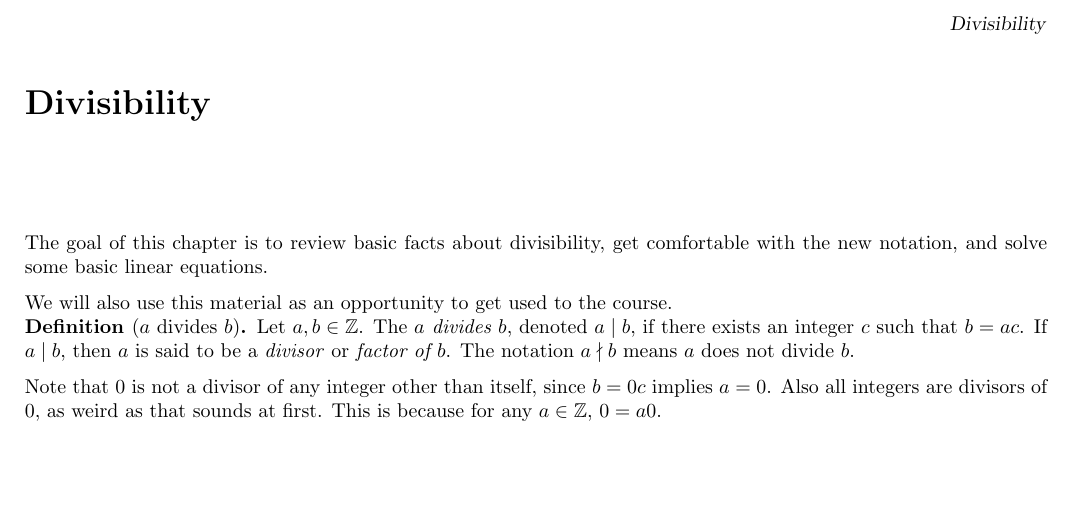
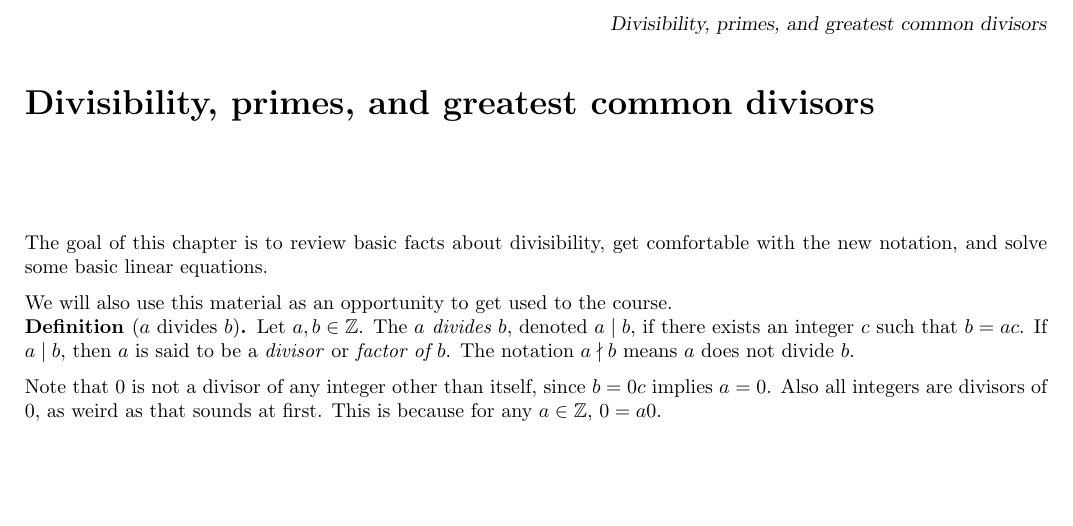
Before and after one commit to clairemerriman/MATH4573, a LaTeX document (MAT255Sp24/Week1/divisibilityIntro.tex): part of the page, cut at the place of the change. Compiled offline with pdfLaTeX.

Commit message:
Update title

```diff
--- a/MAT255Sp24/Week1/divisibilityIntro.tex
+++ b/MAT255Sp24/Week1/divisibilityIntro.tex
@@ -1,7 +1,7 @@
 \documentclass{ximera}
 \input{../lessonplanheader.tex}
 
-\title{Divisibility}
+\title{Divisibility, primes, and greatest common divisors}
 \begin{document}
 \begin{abstract}
 \end{abstract}
```
Also changed, not shown: MAT255Sp24/Week1/divisibilityIntro.pdf.
